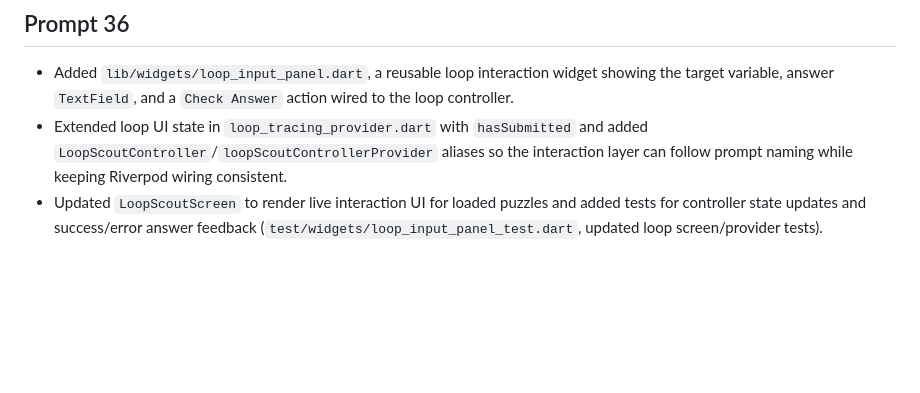
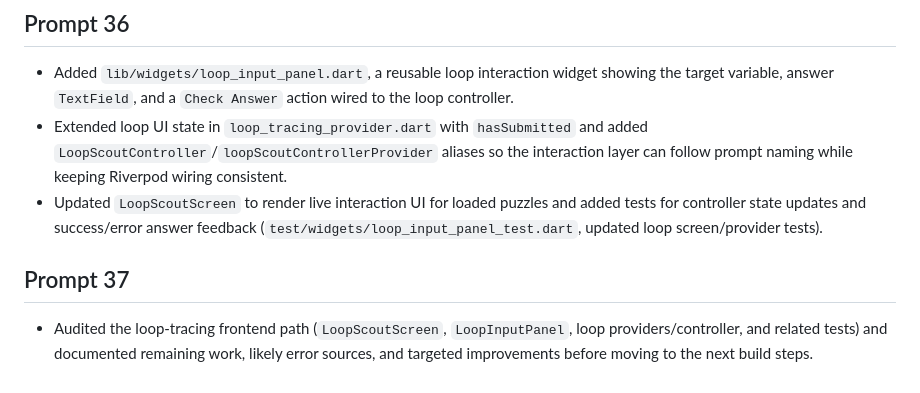
Before and after one commit to lukejosephson/cs_app, a Markdown page: CHANGES.md, the part around the change. GitHub-like rendering; blank space fills up the shorter version.

Commit message:
Loop UI: audit frontend readiness
Co-authored-by: Copilot <223556219+Copilot@users.noreply.github.com>

```diff
--- a/CHANGES.md
+++ b/CHANGES.md
@@ -58,3 +58,6 @@
 - Added `lib/widgets/loop_input_panel.dart`, a reusable loop interaction widget showing the target variable, answer `TextField`, and a `Check Answer` action wired to the loop controller.
 - Extended loop UI state in `loop_tracing_provider.dart` with `hasSubmitted` and added `LoopScoutController`/`loopScoutControllerProvider` aliases so the interaction layer can follow prompt naming while keeping Riverpod wiring consistent.
 - Updated `LoopScoutScreen` to render live interaction UI for loaded puzzles and added tests for controller state updates and success/error answer feedback (`test/widgets/loop_input_panel_test.dart`, updated loop screen/provider tests).
+
+## Prompt 37
+- Audited the loop-tracing frontend path (`LoopScoutScreen`, `LoopInputPanel`, loop providers/controller, and related tests) and documented remaining work, likely error sources, and targeted improvements before moving to the next build steps.
```
Also changed, not shown: PROMPTS.md (+2 -2 lines).
